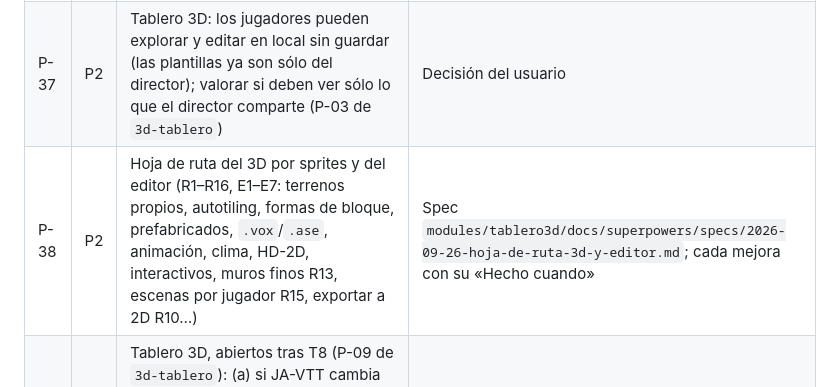
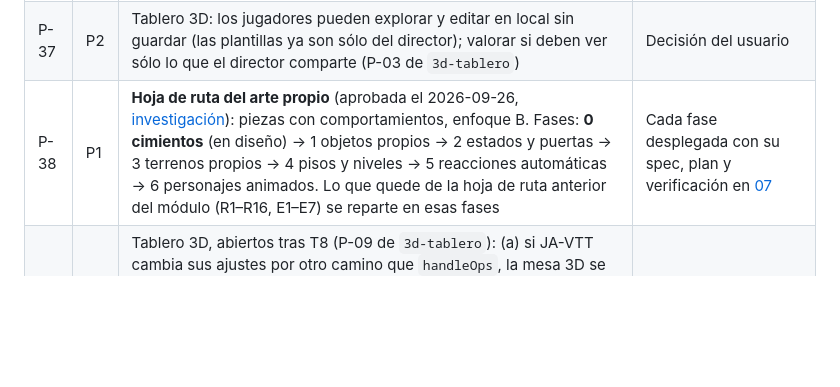
Before and after one commit to JorgeForero02/JA-VTT, a Markdown page: docs/06-pendientes.md, the part around the change. Drawn GitHub-style; blank space fills up the shorter version.

```diff
--- a/docs/06-pendientes.md
+++ b/docs/06-pendientes.md
@@ -10,7 +10,7 @@ Actualizado: 2026-09-26. Prioridad: P0 bloquea · P1 próxima sesión · P2 cuan
 | P-35 | P2 | Tablero 3D en el móvil dentro de JA-VTT: no probado (`test:ja-vtt` va en escritorio, 1400×860) | Paso móvil en la prueba de humo |
 | P-36 | P2 | Tablero 3D: sólo las tiradas de la mesa en vivo llegan al chat; fuera de ella tira el cliente y quedan en Partida. No hay tiradas ocultas del director | Nueva versión del módulo o decisión del usuario |
 | P-37 | P2 | Tablero 3D: los jugadores pueden explorar y editar en local sin guardar (las plantillas ya son sólo del director); valorar si deben ver sólo lo que el director comparte (P-03 de `3d-tablero`) | Decisión del usuario |
-| P-38 | P2 | Hoja de ruta del 3D por sprites y del editor (R1–R16, E1–E7: terrenos propios, autotiling, formas de bloque, prefabricados, `.vox`/`.ase`, animación, clima, HD-2D, interactivos, muros finos R13, escenas por jugador R15, exportar a 2D R10…) | Spec `modules/tablero3d/docs/superpowers/specs/2026-09-26-hoja-de-ruta-3d-y-editor.md`; cada mejora con su «Hecho cuando» |
+| P-38 | P1 | **Hoja de ruta del arte propio** (aprobada el 2026-09-26, [investigación](superpowers/specs/2026-09-26-arte-propio-investigacion.md)): piezas con comportamientos, enfoque B. Fases: **0 cimientos** (en diseño) → 1 objetos propios → 2 estados y puertas → 3 terrenos propios → 4 pisos y niveles → 5 reacciones automáticas → 6 personajes animados. Lo que quede de la hoja de ruta anterior del módulo (R1–R16, E1–E7) se reparte en esas fases | Cada fase desplegada con su spec, plan y verificación en [07](07-historial.md) |
 | P-39 | P2 | Tablero 3D, abiertos tras T8 (P-09 de `3d-tablero`): (a) si JA-VTT cambia sus ajustes por otro camino que `handleOps`, la mesa 3D se entera en su siguiente acción; (b) un cambio de ajustes desde el 3D puede perderse si coincide con que JA-VTT descarga un tablero sin nadie conectado; (c) la iniciativa del 3D y la de JA-VTT no se comparten; (d) dos copias de three.js en una mesa 3D (r170 de los dados + r128 del módulo) | Cada punto resuelto o aceptado por el usuario |
 | P-40 | P1 | Tablero 3D: medir con GPU real y en un portátil (todo lo medido hasta ahora fue con SwiftShader y a tamaño de escritorio). Junto con P-35 (móvil) | Tabla de fps/CPU en portátil real en [07](07-historial.md) |
 | P-41 | P2 | Los tests unitarios del módulo (`rules`, `privacidad`, `portales`, `armonia`, `frontend`… de `3d-tablero/test/`) no se trajeron: dependen del servidor de aquel repo. Portarlos contra el de JA-VTT antes de cambios grandes en `modules/tablero3d` | Los tests del módulo corren en `npm test` de JA-VTT |
```
Also changed, not shown: docs/04-convenciones.md (+5 -0 lines), 1 other file.
